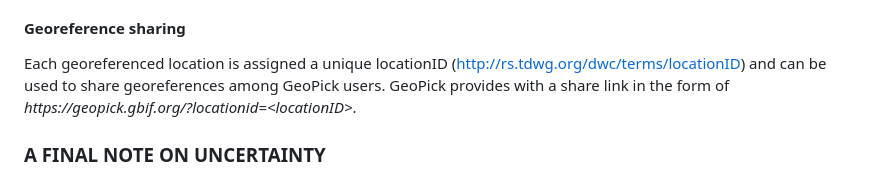
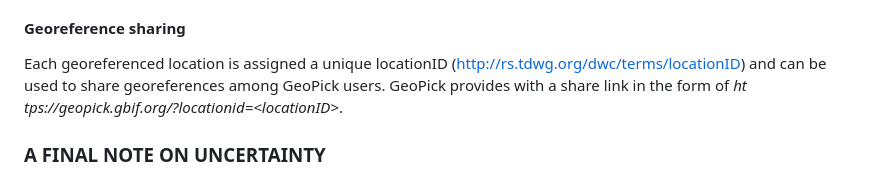
Before and after one commit to rtdeb/GeoPick, a Markdown page: README.md, the part around the change. GitHub-like rendering.

Commit message:
corrected error in README

```diff
--- a/README.md
+++ b/README.md
@@ -31,7 +31,7 @@ The tool uses the [OpenStreetMap Nominatim API](https://nominatim.openstreetmap.
 The map coordinates are shown when moving the cursor around, and the scale is also shown when zooming in and out. Coordinates are in decimal degrees and the scale is shown in either kilometres and miles, or metres and feet, depending on the zoom level.
 
 #### Georeference sharing
-Each georeferenced location is assigned a unique locationID (http://rs.tdwg.org/dwc/terms/locationID) and can be used to share georeferences among GeoPick users. GeoPick provides with a share link in the form of _https\://geopick.gbif.org/?locationid=<locationID\>&#8203;_.
+Each georeferenced location is assigned a unique locationID (http://rs.tdwg.org/dwc/terms/locationID) and can be used to share georeferences among GeoPick users. GeoPick provides with a share link in the form of _ht&#8203;tps\://geopick.gbif.org/?locationid=<locationID\>_.
 
 ### A FINAL NOTE ON UNCERTAINTY
 GeoPick gives coordinates with seven decimal places following Georeferencing Best Practices ([Chapman and Wieczorek, 2022](https://docs.gbif.org/georeferencing-best-practices/1.0/en/#uncertainty-related-to-coordinate-precision)) and Georeferencing Quick Reference Guide ([Zermoglio et al., 2022](https://docs.gbif.org/georeferencing-quick-reference-guide/1.0/en/#s-coordinate-format)). This allows preservation of the correct coordinates in all formats regardless of how many transformations are done ([Bloom et al., 2020](https://docs.gbif-uat.org/georeferencing-calculator-manual/1.0/en/); [Wiezorek et al., 2010](https://doi.org/10.1080/13658810412331280211)). Accordingly, GeoPick sets coordinate precision to a fixed value of 0.0000001, which is a decimal representation of the number of decimals given with the coordinates ([Darwin Core Maintenance Group, 2021](https://dwc.tdwg.org/terms/#dwc:coordinatePrecision)). Please also note that as in this version of GeoPick, coordinate uncertainty refers only to the radius of the enclosing circle of the geometry and does not take into account other sources of uncertainty such as those derived from measurement accuracy and the accuracy of the underlying maps. To add this extra source of uncertainty please access the Georeferencing Calculator ([Wieczorek C and Wieczorek J.R., 2021](http://georeferencing.org/georefcalculator/gc.html)) and its manual ([Bloom et al., 2020](https://docs.gbif-uat.org/georeferencing-calculator-manual/1.0/en/)).
```
